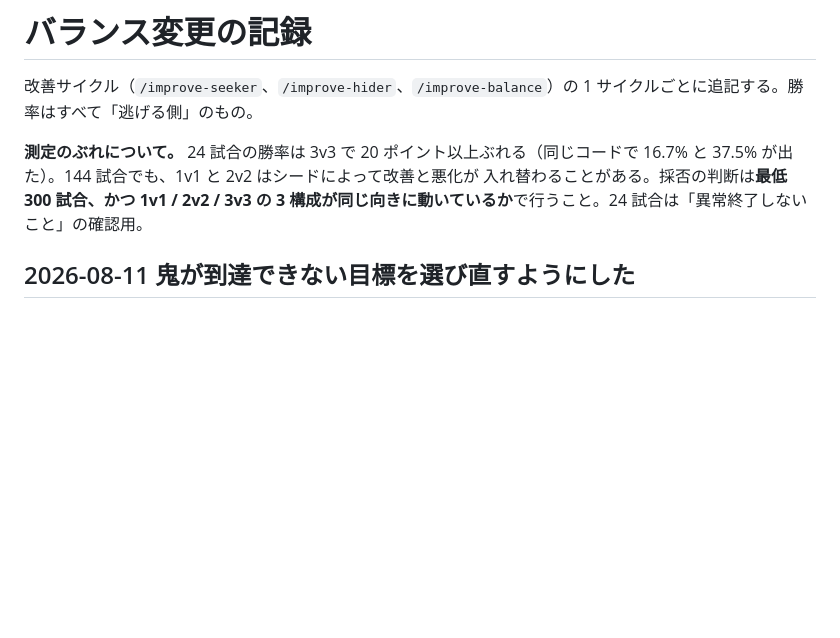
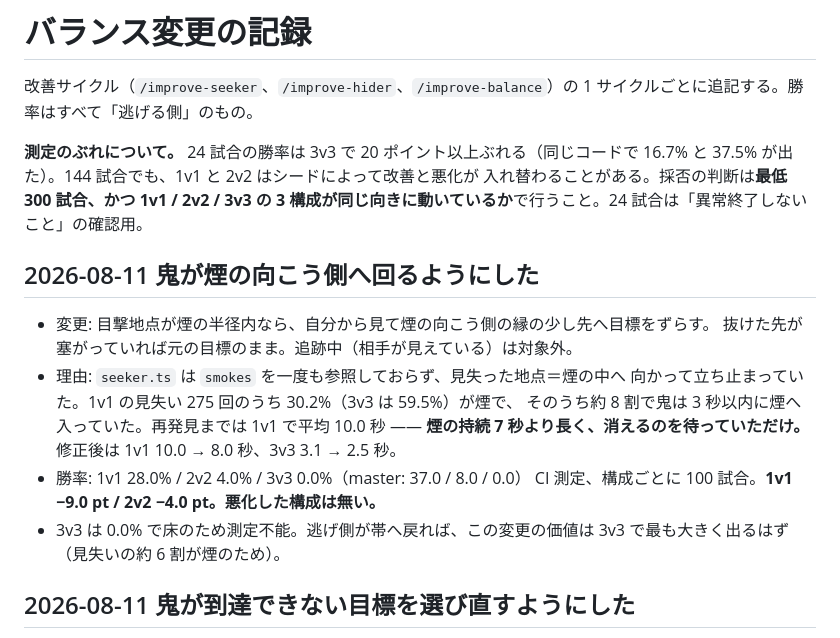
Before and after one commit to murakichi/hide-seek-3d, a Markdown page: docs/balance-log.md, the part around the change. Drawn GitHub-style; blank space fills up the shorter version.

```diff
--- a/docs/balance-log.md
+++ b/docs/balance-log.md
@@ -7,6 +7,20 @@
 16.7% と 37.5% が出た）。144 試合でも、1v1 と 2v2 はシードによって改善と悪化が
 入れ替わることがある。採否の判断は**最低 300 試合、かつ 1v1 / 2v2 / 3v3 の
 3 構成が同じ向きに動いているか**で行うこと。24 試合は「異常終了しないこと」の確認用。
+
+## 2026-08-11 鬼が煙の向こう側へ回るようにした
+
+- 変更: 目撃地点が煙の半径内なら、自分から見て煙の向こう側の縁の少し先へ目標をずらす。
+  抜けた先が塞がっていれば元の目標のまま。追跡中（相手が見えている）は対象外。
+- 理由: `seeker.ts` は `smokes` を一度も参照しておらず、見失った地点＝煙の中へ
+  向かって立ち止まっていた。1v1 の見失い 275 回のうち 30.2%（3v3 は 59.5%）が煙で、
+  そのうち約 8 割で鬼は 3 秒以内に煙へ入っていた。再発見までは 1v1 で平均 10.0 秒 ——
+  **煙の持続 7 秒より長く、消えるのを待っていただけ。**
+  修正後は 1v1 10.0 → 8.0 秒、3v3 3.1 → 2.5 秒。
+- 勝率: 1v1 28.0% / 2v2 4.0% / 3v3 0.0%（master: 37.0 / 8.0 / 0.0）
+  CI 測定、構成ごとに 100 試合。**1v1 −9.0 pt / 2v2 −4.0 pt。悪化した構成は無い。**
+- 3v3 は 0.0% で床のため測定不能。逃げ側が帯へ戻れば、この変更の価値は
+  3v3 で最も大きく出るはず（見失いの約 6 割が煙のため）。
 
 ## 2026-08-11 鬼が到達できない目標を選び直すようにした
 
```
Also changed, not shown: docs/journal/2026-08-11.md (+57 -0 lines).
